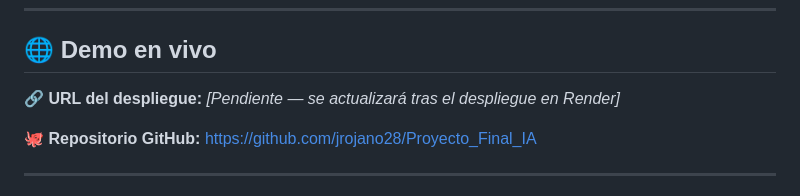
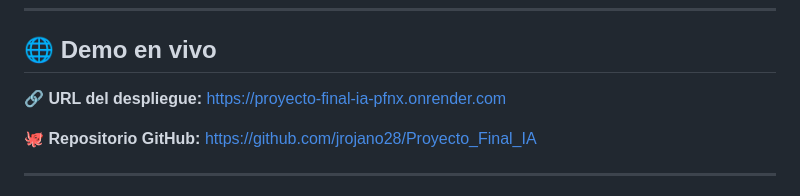
Before and after one commit to jrojano28/Proyecto_Final_IA, a Markdown page: README.md, the part around the change. Drawn GitHub-style.

Commit message:
docs: update deployment URL in README

```diff
--- a/README.md
+++ b/README.md
@@ -7,7 +7,7 @@
 
 ## 🌐 Demo en vivo
 
-🔗 **URL del despliegue:** _[Pendiente — se actualizará tras el despliegue en Render]_
+🔗 **URL del despliegue:** [https://proyecto-final-ia-pfnx.onrender.com](https://proyecto-final-ia-pfnx.onrender.com)
 
 🐙 **Repositorio GitHub:** [https://github.com/jrojano28/Proyecto_Final_IA](https://github.com/jrojano28/Proyecto_Final_IA)
 
```
